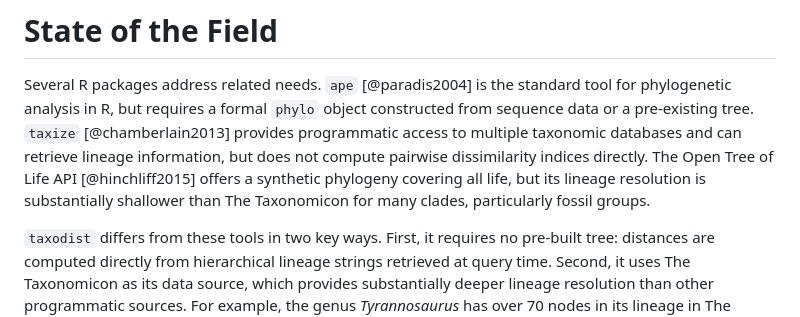
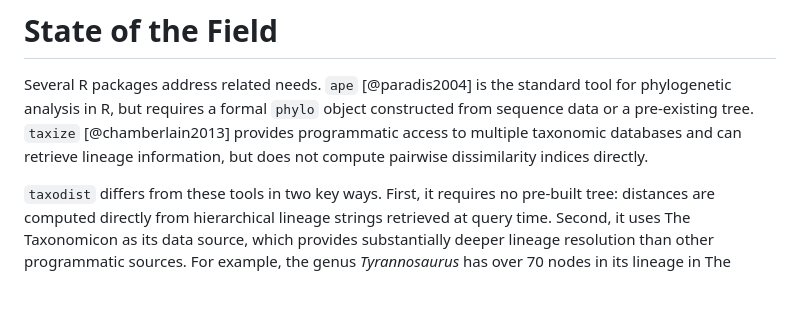
Before and after one commit to rodrigosqrt3/taxodist, a Markdown page: paper.md, the part around the change. Rendered like a GitHub page; blank space fills up the shorter version.

```diff
--- a/paper.md
+++ b/paper.md
@@ -55,10 +55,7 @@ standard tool for phylogenetic analysis in R, but requires a formal `phylo`
 object constructed from sequence data or a pre-existing tree. `taxize`
 [@chamberlain2013] provides programmatic access to multiple taxonomic
 databases and can retrieve lineage information, but does not compute pairwise
-dissimilarity indices directly. The Open Tree of Life API [@hinchliff2015]
-offers a synthetic phylogeny covering all life, but its lineage resolution is
-substantially shallower than The Taxonomicon for many clades, particularly
-fossil groups.
+dissimilarity indices directly.
 
 `taxodist` differs from these tools in two key ways. First, it requires no
 pre-built tree: distances are computed directly from hierarchical lineage
```
